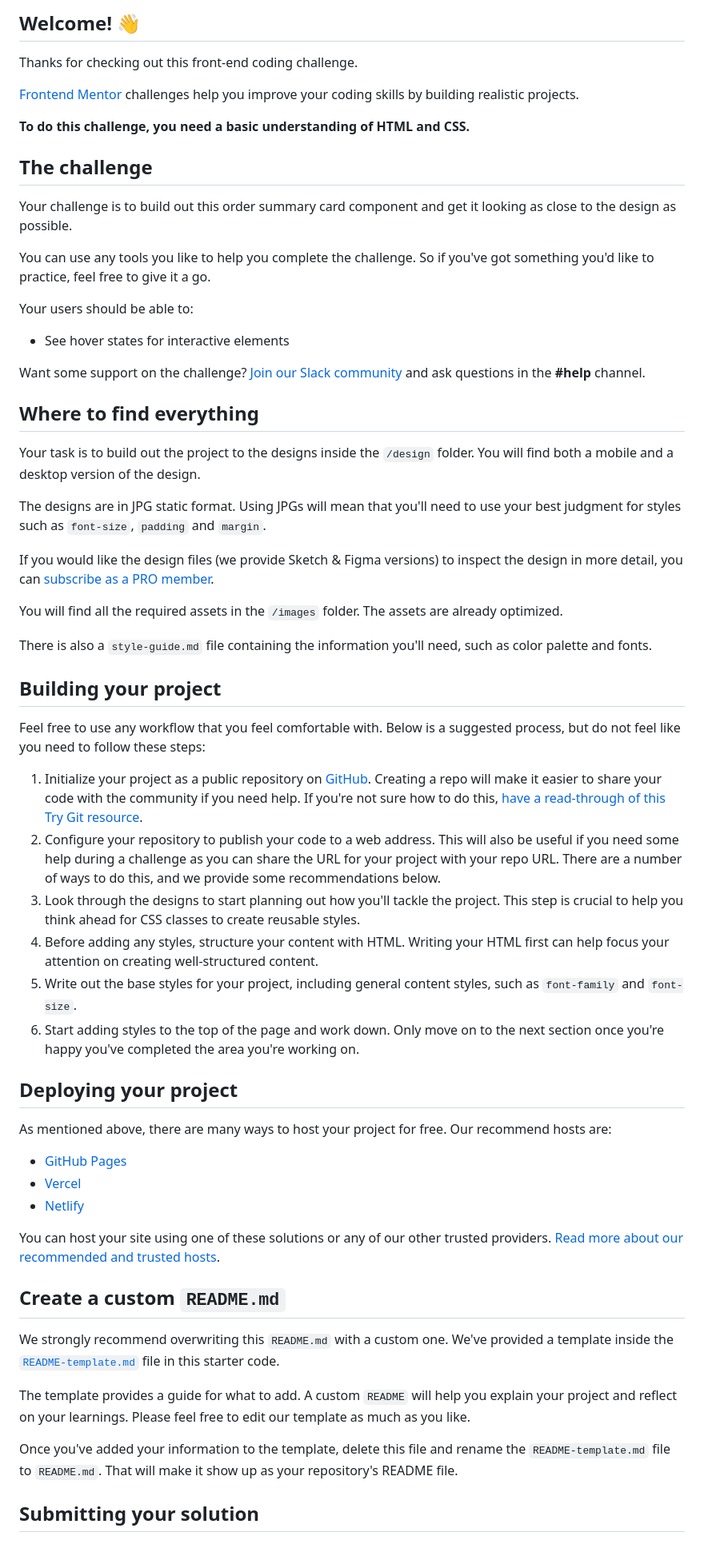
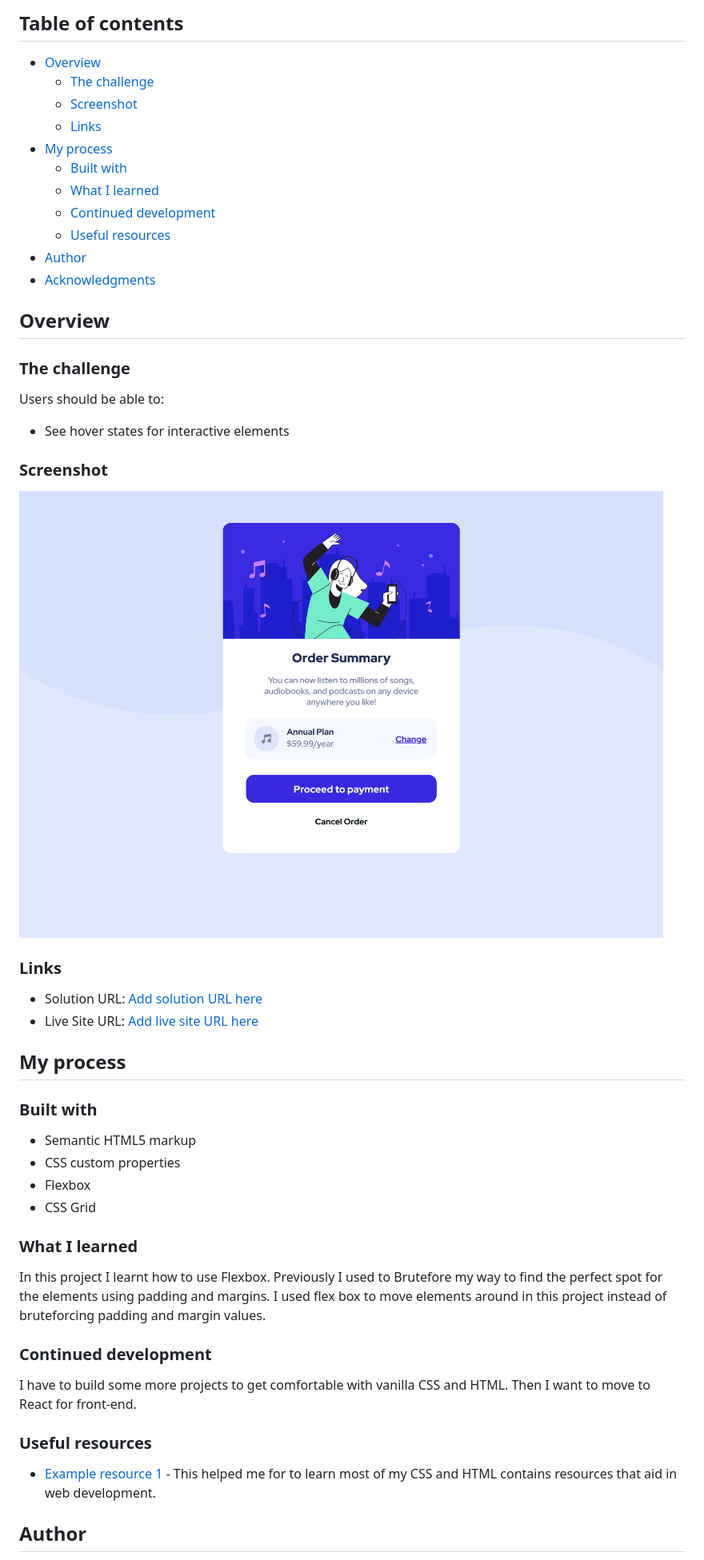
Before and after one commit to Gajjela-Koushik-Reddy/Web_dev_practice, a Markdown page: order-summary-component-main/README.md, the part around the change printed below. Shown: that part at 80% size. Rendered like a GitHub page; pictures changed too: order-summary-component-main/images/Image.png (added).

```diff
--- a/order-summary-component-main/README.md
+++ b/order-summary-component-main/README.md
@@ -4,64 +4,61 @@
 
-## Welcome! 👋
+## Table of contents
 
-Thanks for checking out this front-end coding challenge.
+- [Overview](#overview)
+  - [The challenge](#the-challenge)
+  - [Screenshot](#screenshot)
+  - [Links](#links)
+- [My process](#my-process)
+  - [Built with](#built-with)
+  - [What I learned](#what-i-learned)
+  - [Continued development](#continued-development)
+  - [Useful resources](#useful-resources)
+- [Author](#author)
+- [Acknowledgments](#acknowledgments)
 
-[Frontend Mentor](https://www.frontendmentor.io) challenges help you improve your coding skills by building realistic projects.
 
-**To do this challenge, you need a basic understanding of HTML and CSS.**
+## Overview
 
-## The challenge
+### The challenge
 
-Your challenge is to build out this order summary card component and get it looking as close to the design as possible.
-
-You can use any tools you like to help you complete the challenge. So if you've got something you'd like to practice, feel free to give it a go.
-
-Your users should be able to:
+Users should be able to:
 
 - See hover states for interactive elements
 
-Want some support on the challenge? [Join our Slack community](https://www.frontendmentor.io/slack) and ask questions in the **#help** channel.
+### Screenshot
 
-## Where to find everything
+![](./images/Image.png)
 
-Your task is to build out the project to the designs inside the `/design` folder. You will find both a mobile and a desktop version of the design.
 
-The designs are in JPG static format. Using JPGs will mean that you'll need to use your best judgment for styles such as `font-size`, `padding` and `margin`.
+### Links
 
-If you would like the design files (we provide Sketch & Figma versions) to inspect the design in more detail, you can [subscribe as a PRO member](https://www.frontendmentor.io/pro).
+- Solution URL: [Add solution URL here](https://github.com/Gajjela-Koushik-Reddy/Web_dev_practice/tree/main/order-summary-component-main)
+- Live Site URL: [Add live site URL here](https://gajjela-koushik-reddy.github.io/Web_dev_practice/order-summary-component-main/)
 
-You will find all the required assets in the `/images` folder. The assets are already optimized.
+## My process
 
-There is also a `style-guide.md` file containing the information you'll need, such as color palette and fonts.
+### Built with
 
-## Building your project
+- Semantic HTML5 markup
+- CSS custom properties
+- Flexbox
+- CSS Grid
 
-Feel free to use any workflow that you feel comfortable with. Below is a suggested process, but do not feel like you need to follow these steps:
 
-1. Initialize your project as a public repository on [GitHub](https://github.com/). Creating a repo will make it easier to share your code with the community if you need help. If you're not sure how to do this, [have a read-through of this Try Git resource](https://try.github.io/).
-2. Configure your repository to publish your code to a web address. This will also be useful if you need some help during a challenge as you can share the URL for your project with your repo URL. There are a number of ways to do this, and we provide some recommendations below.
-3. Look through the designs to start planning out how you'll tackle the project. This step is crucial to help you think ahead for CSS classes to create reusable styles.
-4. Before adding any styles, structure your content with HTML. Writing your HTML first can help focus your attention on creating well-structured content.
-5. Write out the base styles for your project, including general content styles, such as `font-family` and `font-size`.
-6. Start adding styles to the top of the page and work down. Only move on to the next section once you're happy you've completed the area you're working on.
+### What I learned
 
-## Deploying your project
+In this project I learnt how to use Flexbox. Previously I used to Brutefore my way to find the perfect spot for the elements using padding and margins. I used flex box to move elements around in this project instead of bruteforcing padding and margin values.
 
-As mentioned above, there are many ways to host your project for free. Our recommend hosts are:
 
-- [GitHub Pages](https://pages.github.com/)
-- [Vercel](https://vercel.com/)
-- [Netlify](https://www.netlify.com/)
+### Continued development
 
-You can host your site using one of these solutions or any of our other trusted providers. [Read more about our recommended and trusted hosts](https://medium.com/frontend-mentor/frontend-mentor-trusted-hosting-providers-bf000dfebe).
+I have to build some more projects to get comfortable with vanilla CSS and HTML. Then I want to move to React for front-end.
 
-## Create a custom `README.md`
 
-We strongly recommend overwriting this `README.md` with a custom one. We've provided a template inside the [`README-template.md`](./README-template.md) file in this starter code.
+### Useful resources
 
-The template provides a guide for what to add. A custom `README` will help you explain your project and reflect on your learnings. Please feel free to edit our template as much as you like.
+- [Example resource 1](https://www.w3schools.com/) - This helped me for to learn most of my CSS and HTML contains resources that aid in web development.
 
-Once you've added your information to the template, delete this file and rename the `README-template.md` file to `README.md`. That will make it show up as your repository's README file.
 
-## Submitting your solution
+## Author
 
```
Also changed, not shown: other parts of order-summary-component-main/README.md (+6 -24 lines), order-summary-component-main/README-template.md (deleted, +0 -110 lines), 1 other file.
